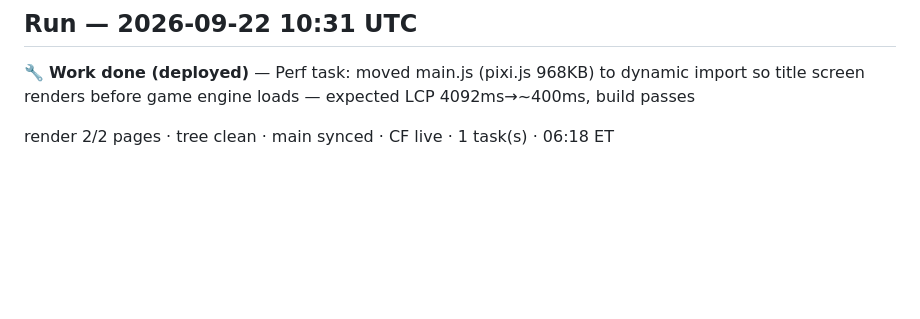
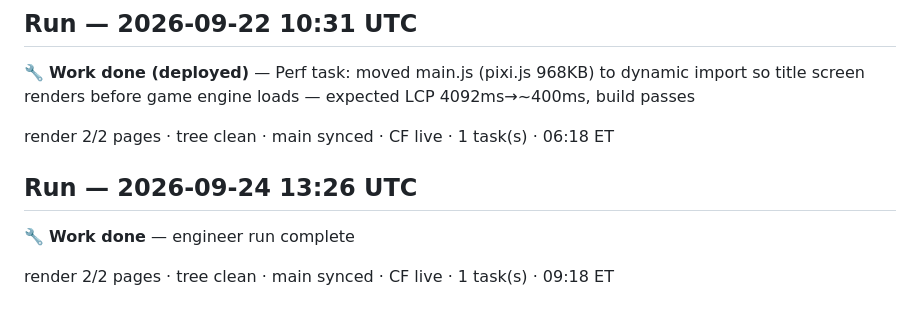
Before and after one commit to bourneash/rc-9, a Markdown page: ops/board/engineer-log.md, the part around the change. GitHub-like rendering; blank space fills up the shorter version.

Commit message:
chore(ops): update role board
fleet-git: automated hygiene sweep

```diff
--- a/ops/board/engineer-log.md
+++ b/ops/board/engineer-log.md
@@ -133,3 +133,9 @@ Measure after deploy with same mobile lab methodology; roll back `site/js/init.j
 🔧 **Work done (deployed)** — Perf task: moved main.js (pixi.js 968KB) to dynamic import so title screen renders before game engine loads — expected LCP 4092ms→~400ms, build passes
 
 render 2/2 pages · tree clean · main synced · CF live · 1 task(s) · 06:18 ET
+
+## Run — 2026-09-24 13:26 UTC
+
+🔧 **Work done** — engineer run complete
+
+render 2/2 pages · tree clean · main synced · CF live · 1 task(s) · 09:18 ET
```
